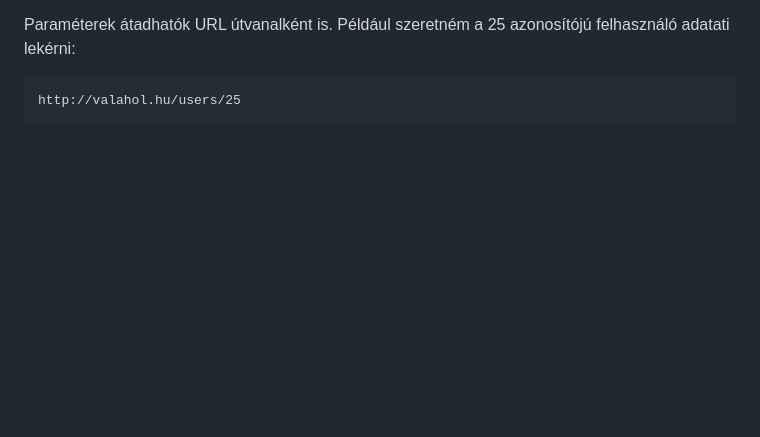
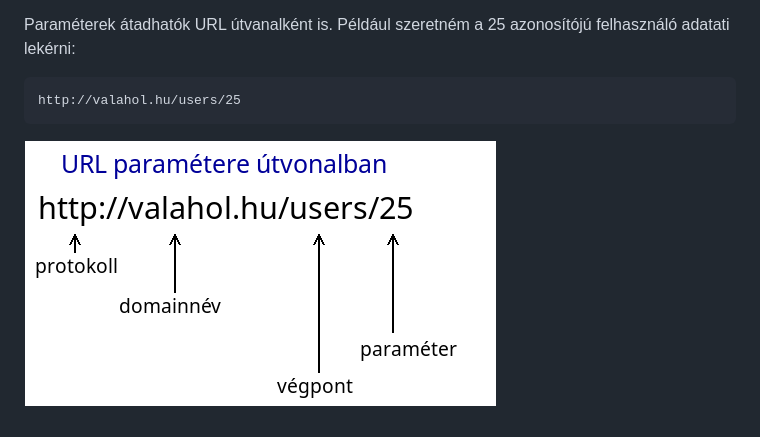
Before and after one commit to oktat/tan, a Markdown page: backend/01_HTTP.md, the part around the change. GitHub-like rendering; pictures changed too: backend/images/url_params_in_path.png (added); blank space fills up the shorter version.

Commit message:
backend: 01 apró javítás

````diff
--- a/backend/01_HTTP.md
+++ b/backend/01_HTTP.md
@@ -513,3 +513,5 @@ Paraméterek átadhatók URL útvanalként is. Például szeretném a 25 azonos
 ```url
 http://valahol.hu/users/25
 ```
+
+![URL paramétere útvonalban](images/url_params_in_path.png)
````
Also changed, not shown: 1 other file.
